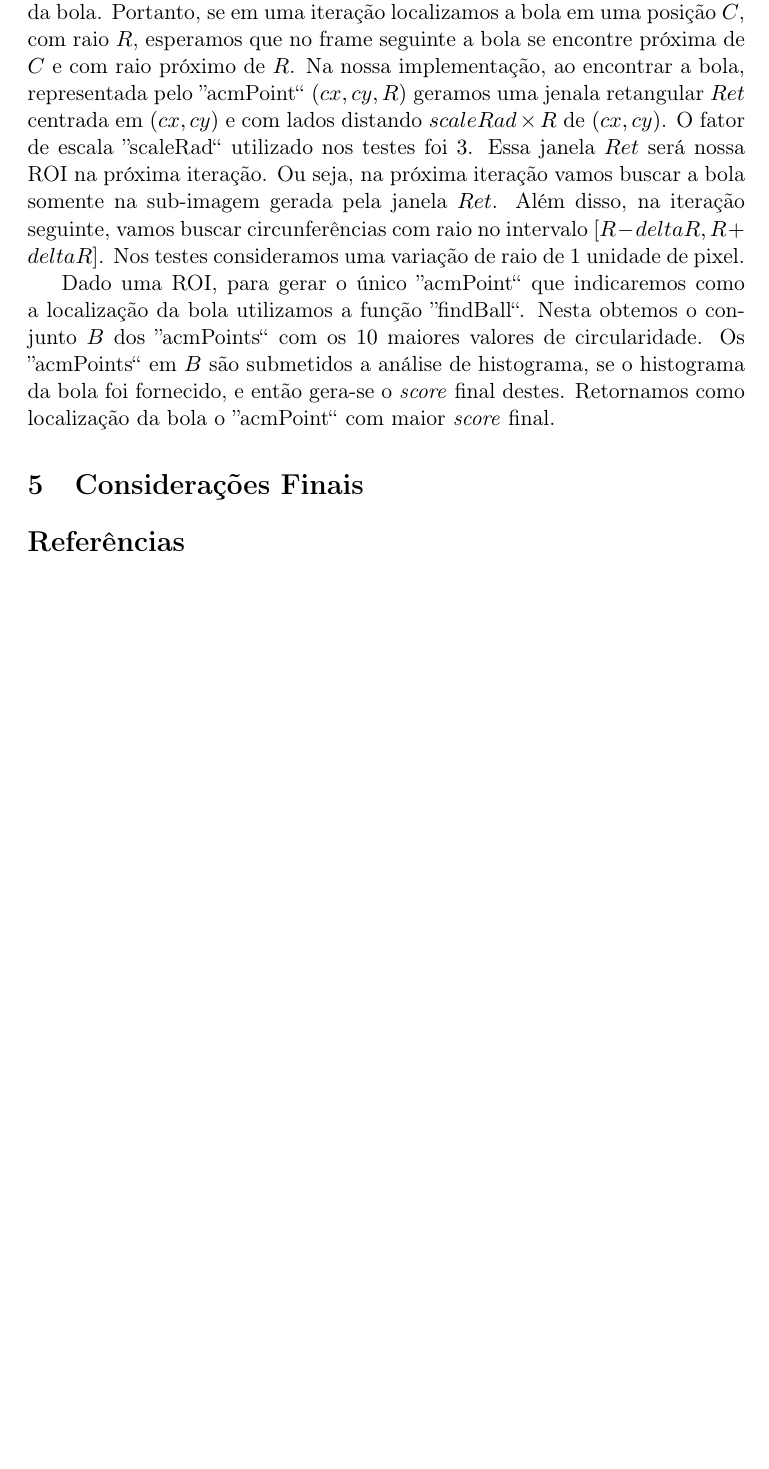
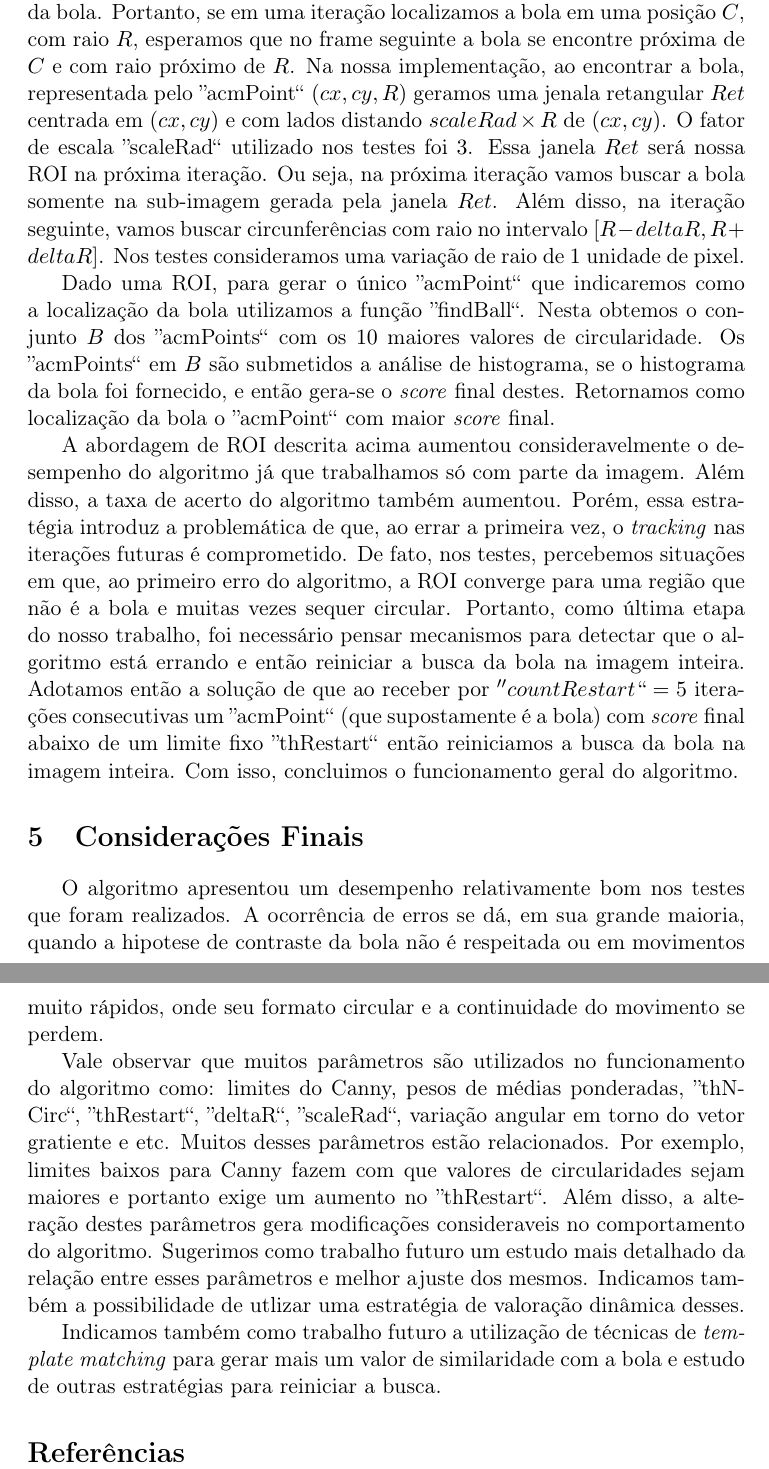
Before and after one commit to brunobuss/cos756, a LaTeX paper (docs/relatorio.tex): part of page 5 of 5 before the commit and two parts of pages 5 and 6 of 6 after it, the two joined at a grey line, cut so that both start at the same text, the shorter picture padded with empty space. Compiled offline with pdfLaTeX.

Commit message:
aaaaaaaaaaaaaaaaaaaaaaaaa

```diff
--- a/docs/relatorio.tex
+++ b/docs/relatorio.tex
@@ -76,12 +76,27 @@ Por final, na função ''houghC1``, durante o processo de cálculo do diversos v
 
  Dado uma ROI, para gerar o único ''acmPoint`` que indicaremos como a localização da bola utilizamos a função ''findBall``. Nesta obtemos o conjunto $B$ dos ''acmPoints`` com os $10$ maiores valores de circularidade. Os ''acmPoints`` em $B$ são submetidos a análise de histograma, se o histograma da bola foi fornecido, e então gera-se o \textit{score} final destes. Retornamos como localização da bola o ''acmPoint`` com maior \textit{score} final.
 
+ A abordagem de ROI descrita acima aumentou consideravelmente o desempenho do algoritmo já que trabalhamos só com parte da imagem. Além disso, a taxa de acerto do algoritmo também aumentou. Porém, essa estratégia introduz a problemática de que, ao errar a primeira vez, o \textit{tracking} nas iterações futuras é comprometido. De fato, nos testes, percebemos situações em que, ao primeiro erro do algoritmo, a ROI converge para uma região que não é a bola e muitas vezes sequer circular. Portanto, como última etapa do nosso trabalho, foi necessário pensar mecanismos para detectar que o algoritmo está errando e então reiniciar a busca da bola na imagem inteira. Adotamos então a solução de que ao receber por $''countRestart``=5$ iterações consecutivas um ''acmPoint`` (que supostamente é a bola) com \textit{score} final abaixo de um limite fixo ''thRestart`` então reiniciamos a busca da bola na imagem inteira. Com isso, concluimos o funcionamento geral do algoritmo.
+
 
 \section{Considerações Finais}
+ O algoritmo apresentou um desempenho relativamente bom nos testes que foram realizados. A ocorrência de erros se dá, em sua grande maioria, quando a hipotese de contraste da bola não é respeitada ou em movimentos muito rápidos, onde seu formato circular e a continuidade do movimento se perdem.
 
+ Vale observar que muitos parâmetros são utilizados no funcionamento do algoritmo como: limites do Canny, pesos de médias ponderadas, ''thNCirc``, ''thRestart``, ''deltaR``, ''scaleRad``, variação angular em torno do vetor gratiente e etc. Muitos desses parâmetros estão relacionados. Por exemplo, limites baixos para Canny fazem com que valores de circularidades sejam maiores e portanto exige um aumento no ''thRestart``. Além disso, a alteração destes parâmetros gera modificações consideraveis no comportamento do algoritmo. Sugerimos como trabalho futuro um estudo mais detalhado da relação entre esses parâmetros e melhor ajuste dos mesmos. Indicamos também a possibilidade de utlizar uma estratégia de valoração dinâmica desses.
+
+ Indicamos também como trabalho futuro a utilização de técnicas de \textit{template matching} para gerar mais um valor de similaridade com a bola e estudo de outras estratégias para reiniciar a busca.
 
 \begin{thebibliography}{99}
 
+%% http://citeseerx.ist.psu.edu/viewdoc/download?doi=10.1.1.96.9911&rep=rep1&type=pdf
+
+%% http://vglab.sogang.ac.kr/yndk_htdocs/htdocs/papers/iciap05.pdf
+
+%% http://www.computer.org/portal/web/csdl/doi/10.1109/ICPR.2004.1333892
+
+%% http://portal.acm.org/citation.cfm?id=81200
+
+%% manual opencv
 
 
 \end{thebibliography}
```
Also changed, not shown: docs/relatorio.pdf.
